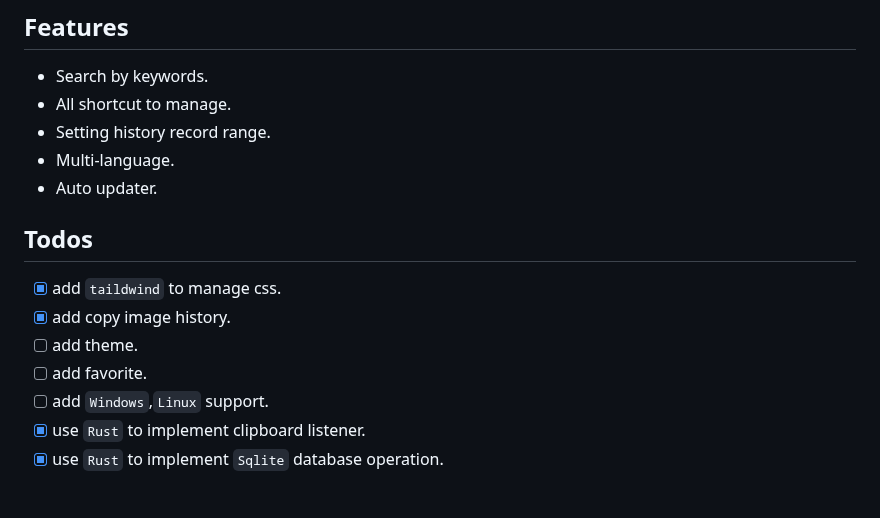
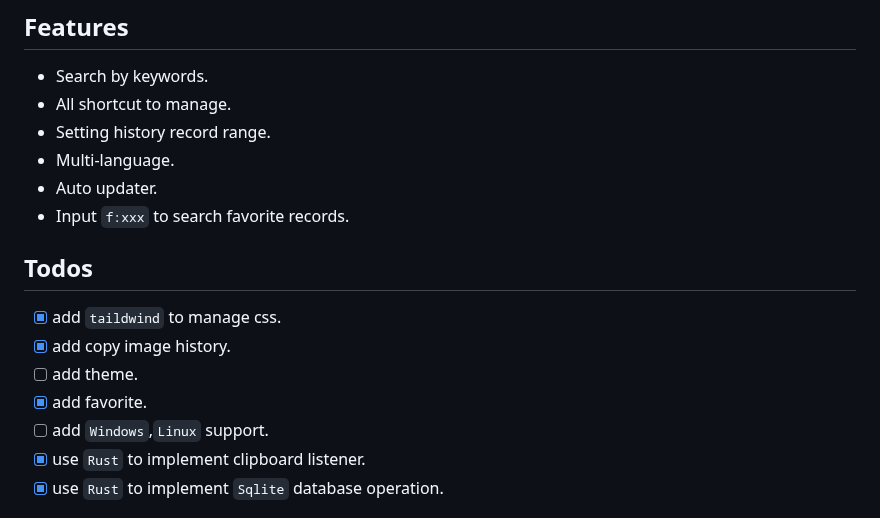
Before and after one commit to ChurchTao/Lanaya, a Markdown page: README_EN.md, the part around one of its changes. GitHub-like rendering.

```diff
--- a/README_EN.md
+++ b/README_EN.md
@@ -31,13 +31,14 @@ Lanaya comes from Templar Assassin in Dota2, which is a clipboard management sof
 - Setting history record range.
 - Multi-language.
 - Auto updater.
+- Input `f:xxx` to search favorite records.
 
 ## Todos
 
 - [x] add `taildwind` to manage css.
 - [x] add copy image history.
 - [ ] add theme.
-- [ ] add favorite.
+- [x] add favorite.
 - [ ] add `Windows`,`Linux` support.
 - [x] use `Rust` to implement clipboard listener.
 - [x] use `Rust` to implement `Sqlite` database operation.
```
Also changed, not shown: other parts of README_EN.md (+5 -4 lines), README.md (+7 -5 lines), README_CN.md (+7 -5 lines), md/demo5.png (added), 3 other files.
